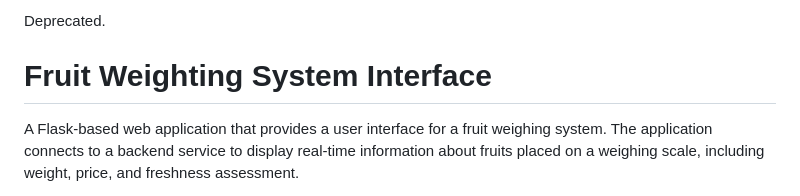
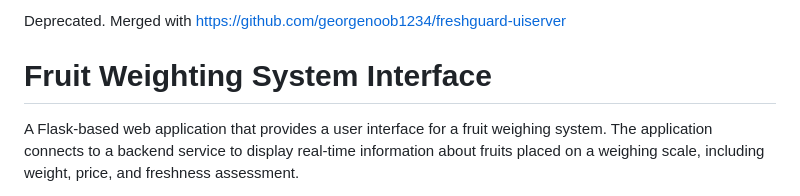
Before and after one commit to georgenoob1234/freshguard-interface, a Markdown page: README.md, the part around the change. GitHub-like rendering.

```diff
--- a/README.md
+++ b/README.md
@@ -1,4 +1,4 @@
-Deprecated.
+Deprecated. Merged with https://github.com/georgenoob1234/freshguard-uiserver
 
 # Fruit Weighting System Interface
 
```
